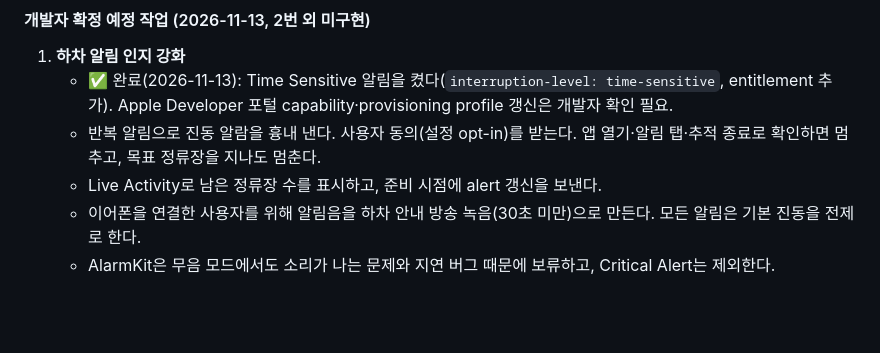
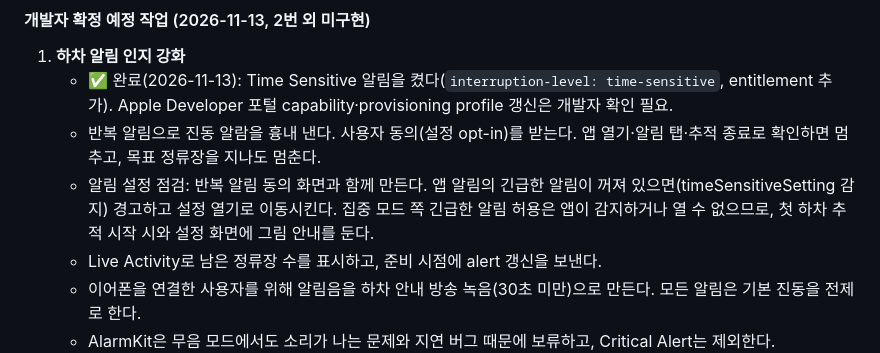
Before and after one commit to jsw4795/stopbell, a Markdown page: docs/CHAT_HANDOFF.md, the part around the change. Rendered like a GitHub page; blank space fills up the shorter version.

Commit message:
docs: 알림 설정 점검 예정 작업 handoff 추가

```diff
--- a/docs/CHAT_HANDOFF.md
+++ b/docs/CHAT_HANDOFF.md
@@ -86,6 +86,7 @@
 1. **하차 알림 인지 강화**
    - ✅ 완료(2026-11-13): Time Sensitive 알림을 켰다(`interruption-level: time-sensitive`, entitlement 추가). Apple Developer 포털 capability·provisioning profile 갱신은 개발자 확인 필요.
    - 반복 알림으로 진동 알람을 흉내 낸다. 사용자 동의(설정 opt-in)를 받는다. 앱 열기·알림 탭·추적 종료로 확인하면 멈추고, 목표 정류장을 지나도 멈춘다.
+   - 알림 설정 점검: 반복 알림 동의 화면과 함께 만든다. 앱 알림의 긴급한 알림이 꺼져 있으면(timeSensitiveSetting 감지) 경고하고 설정 열기로 이동시킨다. 집중 모드 쪽 긴급한 알림 허용은 앱이 감지하거나 열 수 없으므로, 첫 하차 추적 시작 시와 설정 화면에 그림 안내를 둔다.
    - Live Activity로 남은 정류장 수를 표시하고, 준비 시점에 alert 갱신을 보낸다.
    - 이어폰을 연결한 사용자를 위해 알림음을 하차 안내 방송 녹음(30초 미만)으로 만든다. 모든 알림은 기본 진동을 전제로 한다.
    - AlarmKit은 무음 모드에서도 소리가 나는 문제와 지연 버그 때문에 보류하고, Critical Alert는 제외한다.
```
